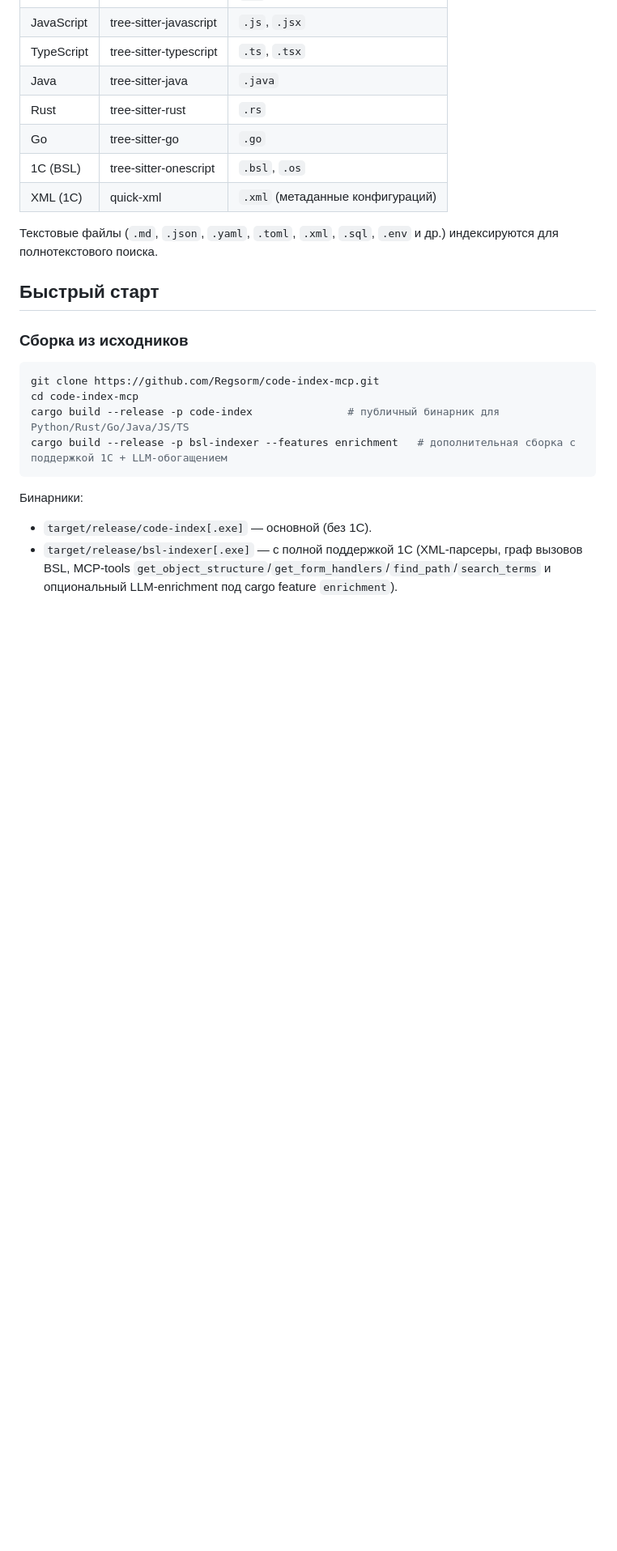
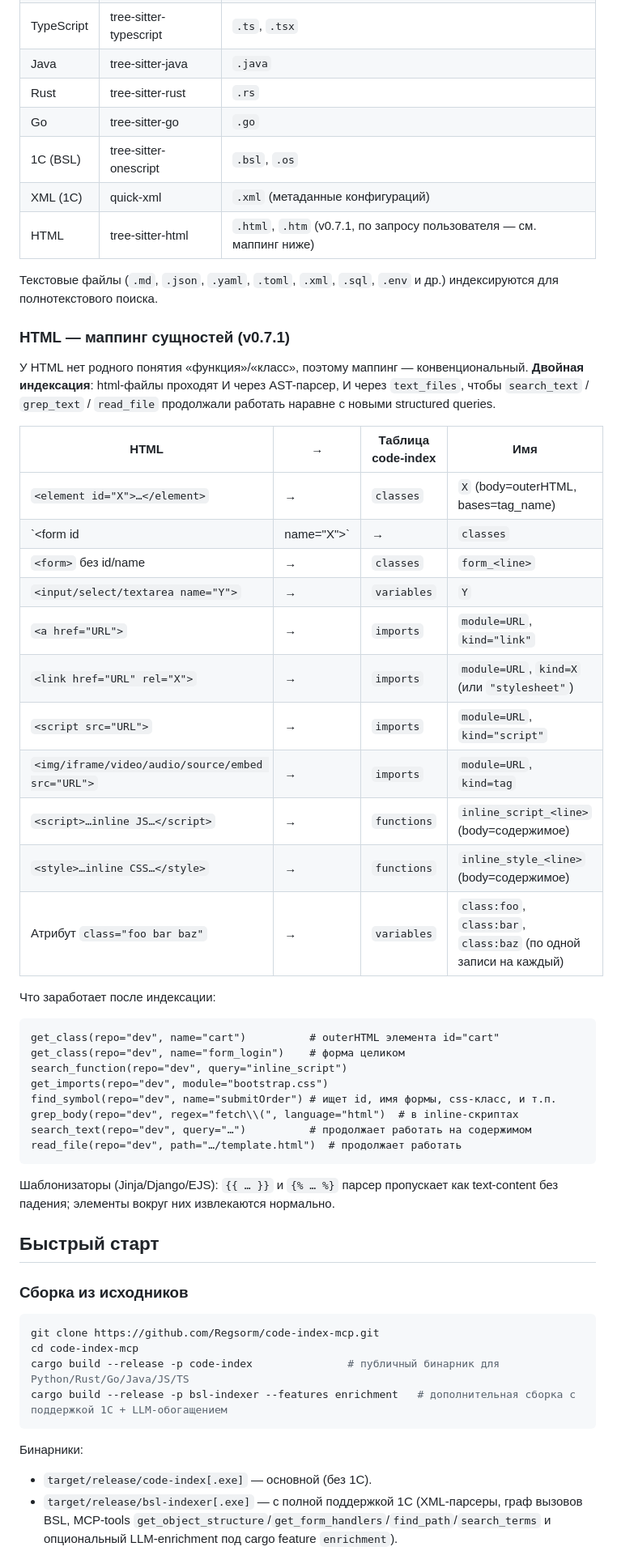
Before and after one commit to Regsorm/code-index-mcp, a Markdown page: README_RU.md, the part around the change. Shown at 81% size. Drawn GitHub-style; blank space fills up the shorter version.

````diff
--- a/README_RU.md
+++ b/README_RU.md
@@ -41,8 +41,42 @@ AI-модели тратят десятки вызовов `grep`/`find` для
 | Go | tree-sitter-go | `.go` |
 | 1С (BSL) | tree-sitter-onescript | `.bsl`, `.os` |
 | XML (1С) | quick-xml | `.xml` (метаданные конфигураций) |
+| HTML | tree-sitter-html | `.html`, `.htm` (v0.7.1, по запросу пользователя — см. маппинг ниже) |
 
 Текстовые файлы (`.md`, `.json`, `.yaml`, `.toml`, `.xml`, `.sql`, `.env` и др.) индексируются для полнотекстового поиска.
+
+### HTML — маппинг сущностей (v0.7.1)
+
+У HTML нет родного понятия «функция»/«класс», поэтому маппинг — конвенциональный. **Двойная индексация**: html-файлы проходят И через AST-парсер, И через `text_files`, чтобы `search_text` / `grep_text` / `read_file` продолжали работать наравне с новыми structured queries.
+
+| HTML | → | Таблица code-index | Имя |
+|------|---|--------------------|-----|
+| `<element id="X">…</element>` | → | `classes` | `X` (body=outerHTML, bases=tag_name) |
+| `<form id|name="X">` | → | `classes` | `form_X` (bases=`form`) |
+| `<form>` без id/name | → | `classes` | `form_<line>` |
+| `<input/select/textarea name="Y">` | → | `variables` | `Y` |
+| `<a href="URL">` | → | `imports` | `module=URL`, `kind="link"` |
+| `<link href="URL" rel="X">` | → | `imports` | `module=URL`, `kind=X` (или `"stylesheet"`) |
+| `<script src="URL">` | → | `imports` | `module=URL`, `kind="script"` |
+| `<img/iframe/video/audio/source/embed src="URL">` | → | `imports` | `module=URL`, `kind=tag` |
+| `<script>…inline JS…</script>` | → | `functions` | `inline_script_<line>` (body=содержимое) |
+| `<style>…inline CSS…</style>` | → | `functions` | `inline_style_<line>` (body=содержимое) |
+| Атрибут `class="foo bar baz"` | → | `variables` | `class:foo`, `class:bar`, `class:baz` (по одной записи на каждый) |
+
+Что заработает после индексации:
+
+```
+get_class(repo="dev", name="cart")          # outerHTML элемента id="cart"
+get_class(repo="dev", name="form_login")    # форма целиком
+search_function(repo="dev", query="inline_script")
+get_imports(repo="dev", module="bootstrap.css")
+find_symbol(repo="dev", name="submitOrder") # ищет id, имя формы, css-класс, и т.п.
+grep_body(repo="dev", regex="fetch\\(", language="html")  # в inline-скриптах
+search_text(repo="dev", query="…")          # продолжает работать на содержимом
+read_file(repo="dev", path="…/template.html")  # продолжает работать
+```
+
+Шаблонизаторы (Jinja/Django/EJS): `{{ … }}` и `{% … %}` парсер пропускает как text-content без падения; элементы вокруг них извлекаются нормально.
 
 ## Быстрый старт
 
````
Also changed, not shown: README.md (+34 -0 lines).
